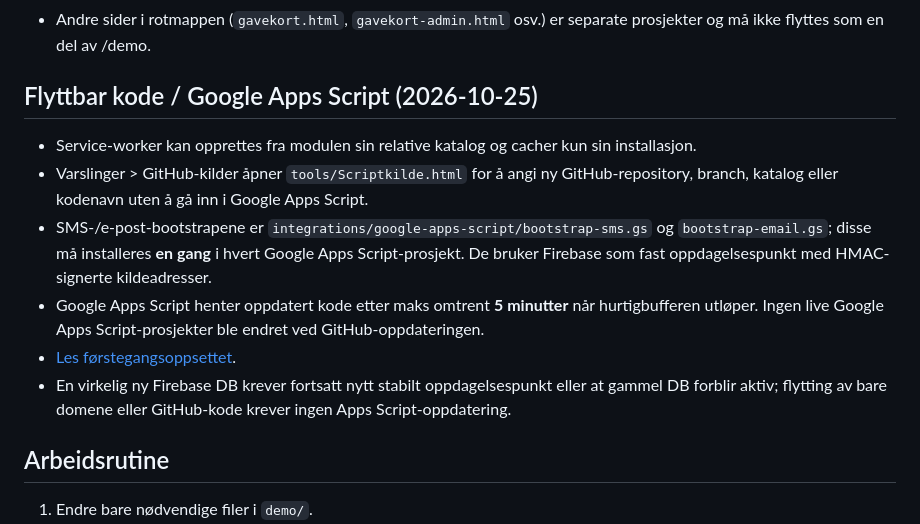
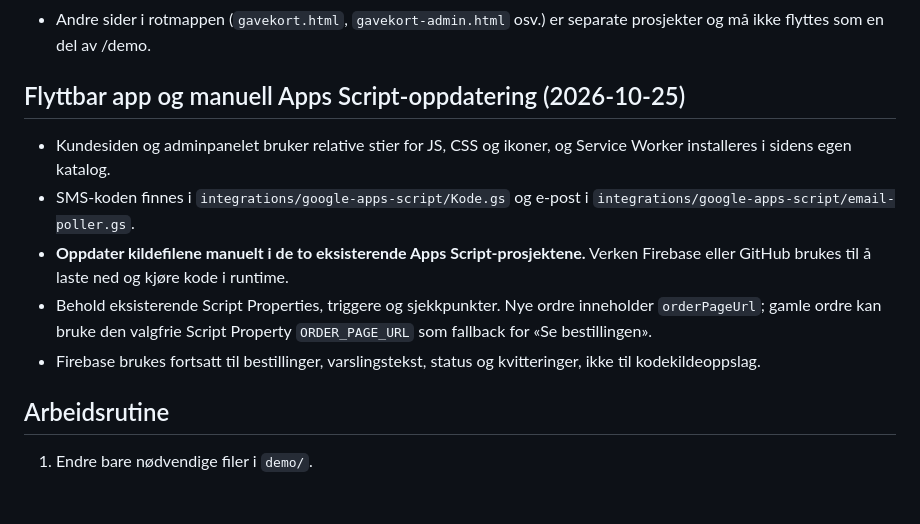
Before and after one commit to pizzano/pizzano.github.io, a Markdown page: demo/README.md, the part around the change. GitHub-like rendering; blank space fills up the shorter version.

Commit message:
Document manual Apps Script updates without Firebase code-source polling

```diff
--- a/demo/README.md
+++ b/demo/README.md
@@ -35,14 +35,19 @@ Dette er **den gjeldende bestillingsappen**, ikke prototypen fra den gamle `/tes
 - `integrations/google-apps-script/email-poller.gs` er en lagret kildekopi; bekreft gjeldende databaseadresse i det faktiske Apps Script-prosjektet før kopiering.
 - Andre sider i rotmappen (`gavekort.html`, `gavekort-admin.html` osv.) er separate prosjekter og må ikke flyttes som en del av /demo.
 
-## Flyttbar kode / Google Apps Script (2026-10-25)
+## Flyttbar app og manuell Apps Script-oppdatering (2026-10-25)
 
-- Service-worker kan opprettes fra modulen sin relative katalog og cacher kun sin installasjon.
-- Varslinger > GitHub-kilder åpner `tools/Scriptkilde.html` for å angi ny GitHub-repository, branch, katalog eller kodenavn uten å gå inn i Google Apps Script.
-- SMS-/e-post-bootstrapene er `integrations/google-apps-script/bootstrap-sms.gs` og `bootstrap-email.gs`; disse må installeres **en gang** i hvert Google Apps Script-prosjekt. De bruker Firebase som fast oppdagelsespunkt med HMAC-signerte kildeadresser.
-- Google Apps Script henter oppdatert kode etter maks omtrent **5 minutter** når hurtigbufferen utløper. Ingen live Google Apps Script-prosjekter ble endret ved GitHub-oppdateringen.
-- [Les førstegangsoppsettet](integrations/google-apps-script/DYNAMIC_LOADER_README.md).
-- En virkelig ny Firebase DB krever fortsatt nytt stabilt oppdagelsespunkt eller at gammel DB forblir aktiv; flytting av bare domene eller GitHub-kode krever ingen Apps Script-oppdatering.
+- Kundesiden og adminpanelet bruker relative stier for JS, CSS og ikoner,
+  og Service Worker installeres i sidens egen katalog.
+- SMS-koden finnes i `integrations/google-apps-script/Kode.gs` og e-post
+  i `integrations/google-apps-script/email-poller.gs`.
+- **Oppdater kildefilene manuelt i de to eksisterende Apps Script-prosjektene.**
+  Verken Firebase eller GitHub brukes til å laste ned og kjøre kode i runtime.
+- Behold eksisterende Script Properties, triggere og sjekkpunkter.
+  Nye ordre inneholder `orderPageUrl`; gamle ordre kan bruke den valgfrie
+  Script Property `ORDER_PAGE_URL` som fallback for «Se bestillingen».
+- Firebase brukes fortsatt til bestillinger, varslingstekst, status og kvitteringer,
+  ikke til kodekildeoppslag.
 
 ## Arbeidsrutine
 
```
